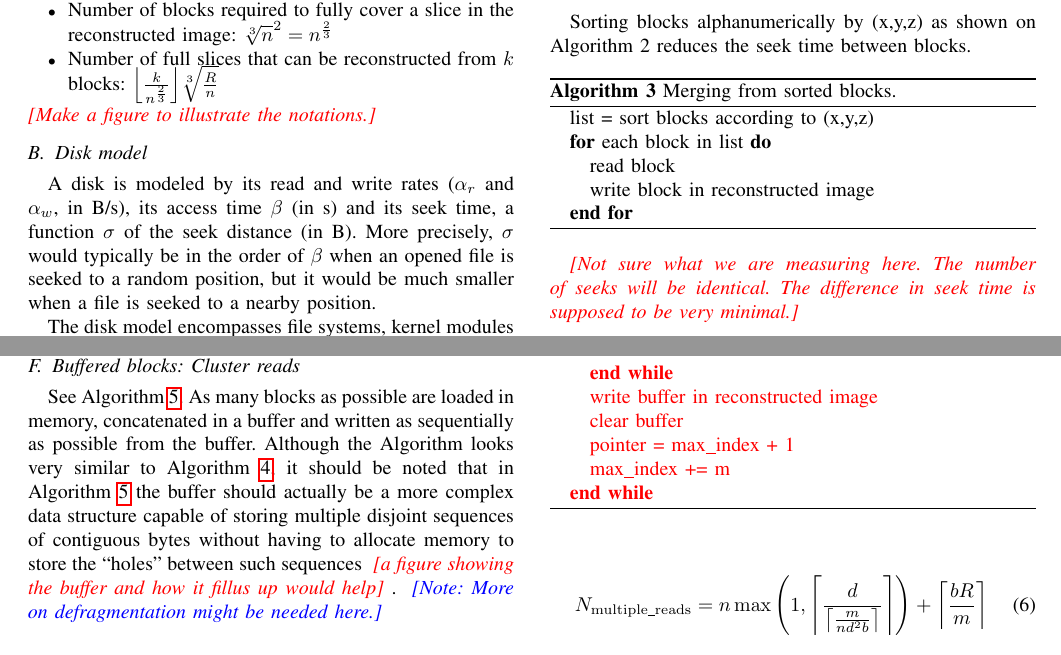
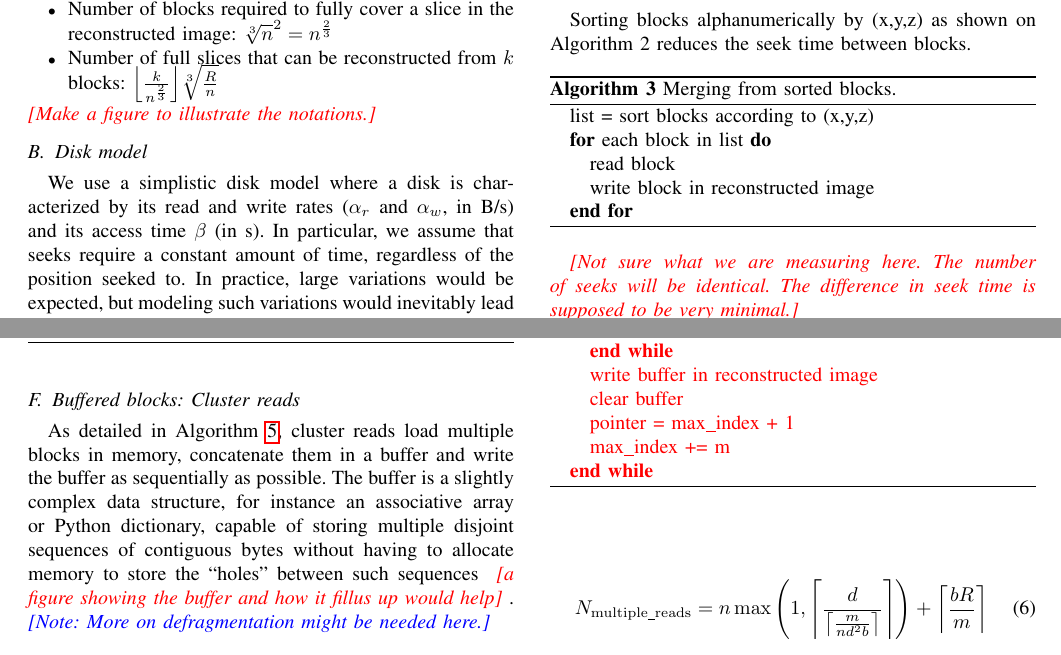
Before and after one commit to big-data-lab-team/paper-sequential-split-merge, a LaTeX paper (paper.tex): two parts of pages 2 and 3 of 4, joined at a grey line, cut so that both start at the same text. Compiled offline with pdfLaTeX.

Commit message:
Better description of cluster reads

```diff
--- a/paper.tex
+++ b/paper.tex
@@ -175,9 +175,10 @@ we have the following definitions and properties:
 
 \subsection{Disk model}
 
-A disk is modeled by its read and write rates ($\alpha_r$ and
-$\alpha_w$, in B/s), its access time $\beta$ (in s) and its seek time,
-a function $\sigma$ of the seek distance (in B). More precisely,
-$\sigma$ would typically be in the order of $\beta$ when an opened
-file is seeked to a random position, but it would be much smaller when
-a file is seeked to a nearby position.
+We use a simplistic disk model where a disk is characterized by its
+read and write rates ($\alpha_r$ and $\alpha_w$, in B/s) and its
+access time $\beta$ (in s). In particular, we assume that seeks
+require a constant amount of time, regardless of the position seeked
+to. In practice, large variations would be expected, but modeling such
+variations would inevitably lead to models specific to the hardware,
+file system or operating system, which we intentionally avoid
@@ -184,2 +189 @@ a file is seeked to a nearby position.
 
-The disk model encompasses file systems, kernel modules and disk
@@ -297,16 +307,15 @@ N_\mathrm{buff\_slices} =  n + \ceil*{\frac{bR}{m}}
 \subsection{Buffered blocks: Cluster reads}
 
 
-See Algorithm~\ref{algo:cluster-reads}. As many blocks as possible are
-loaded in memory, concatenated in a buffer and written as sequentially
-as possible from the buffer. Although the Algorithm looks very similar
-to Algorithm~\ref{algo:buffered-slices}, it should be noted that in
-Algorithm~\ref{algo:cluster-reads} the buffer should actually be a
-more complex data structure capable of storing multiple disjoint
-sequences of contiguous bytes without having to allocate memory to
-store the ``holes'' between such sequences \todo{a figure showing the
-  buffer and how it fillus up would help}.  \note{More on
-  defragmentation might be needed here.}
+As detailed in Algorithm~\ref{algo:cluster-reads}, cluster reads load
+multiple blocks in memory, concatenate them in a buffer and write the
+buffer as sequentially as possible. The buffer is a slightly complex
+data structure, for instance an associative array or Python
+dictionary, capable of storing multiple disjoint sequences of
+contiguous bytes without having to allocate memory to store the
+``holes'' between such sequences \todo{a figure showing the buffer and
+  how it fillus up would help}.  \note{More on defragmentation might
+  be needed here.}
 \begin{algorithm}[h]
   \caption{Buffered merging from blocks using cluster reads}
   \label{algo:cluster-reads}
```
Also changed, not shown: paper.tex (20 more changed lines).
